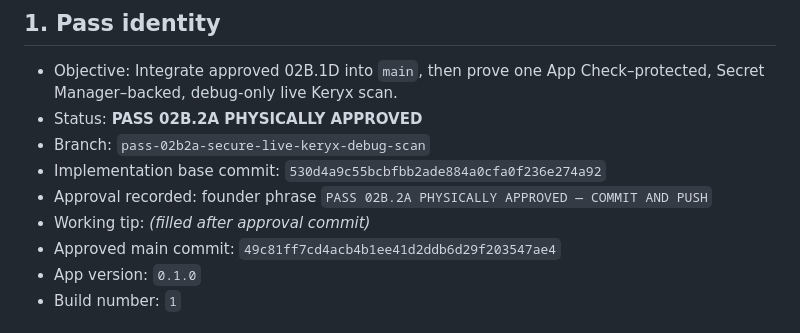
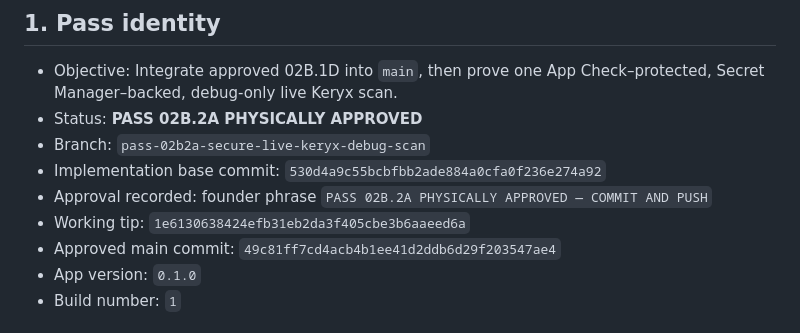
Before and after one commit to JonathanEdwardLee/the-local-agora, a Markdown page: docs/pass_handoffs/PASS_02B2A_COUNCIL_HANDOFF.md, the part around the change. GitHub-like rendering.

Commit message:
Record Pass 02B.2A handoff commit hash.
Co-authored-by: Cursor <cursoragent@cursor.com>

```diff
--- a/docs/pass_handoffs/PASS_02B2A_COUNCIL_HANDOFF.md
+++ b/docs/pass_handoffs/PASS_02B2A_COUNCIL_HANDOFF.md
@@ -6,7 +6,7 @@
 - Branch: `pass-02b2a-secure-live-keryx-debug-scan`
 - Implementation base commit: `530d4a9c55bcbfbb2ade884a0cfa0f236e274a92`
 - Approval recorded: founder phrase `PASS 02B.2A PHYSICALLY APPROVED — COMMIT AND PUSH`
-- Working tip: *(filled after approval commit)*
+- Working tip: `1e6130638424efb31eb2da3f405cbe3b6aaeed6a`
 - Approved main commit: `49c81ff7cd4acb4b1ee41d2ddb6d29f203547ae4`
 - App version: `0.1.0`
 - Build number: `1`
```
